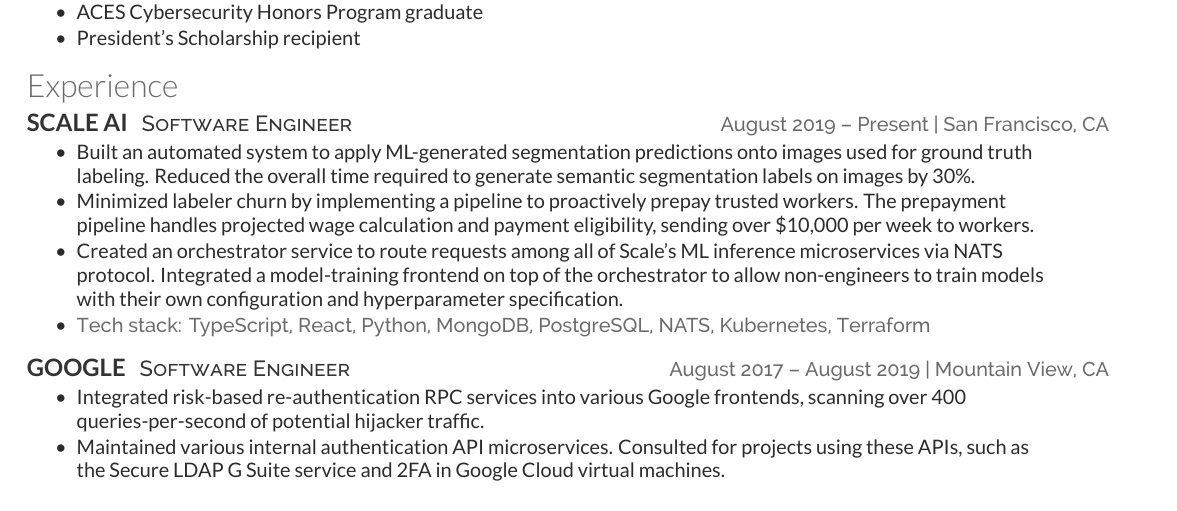
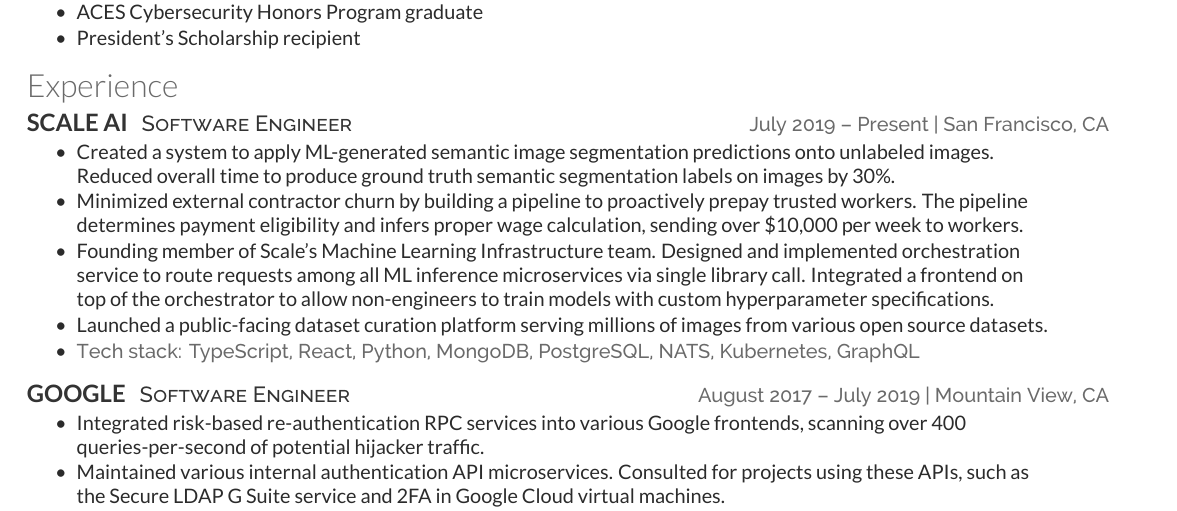
Before and after one commit to MrPickles/Resume, a LaTeX CV (resume.tex): part of the page, cut so that both start at the same text. Compiled offline with XeLaTeX.

Commit message:
More Scale stuff

```diff
--- a/resume.tex
+++ b/resume.tex
@@ -47,24 +47,27 @@
 \runsubsection{Scale AI}
 \descript{Software Engineer}
 \hfill
-\location{August 2019 – Present | San Francisco, CA}
+\location{July 2019 – Present | San Francisco, CA}
 \begin{tightemize}
 \item
-  Built an automated system to apply ML-generated segmentation predictions onto
-  images used for ground truth labeling.
-  Reduced the overall time required to generate semantic segmentation labels on
+  Created a system to apply ML-generated semantic image segmentation predictions
+  onto unlabeled images.
+  Reduced overall time to produce ground truth semantic segmentation labels on
   images by 30\%.
 \item
-  Minimized labeler churn by implementing a pipeline to proactively prepay
-  trusted workers.
-  The prepayment pipeline handles projected wage calculation and payment
-  eligibility, sending over \$10,000 per week to workers.
+  Minimized external contractor churn by building a pipeline to proactively
+  prepay trusted workers.
+  The pipeline determines payment eligibility and infers proper wage
+  calculation, sending over \$10,000 per week to workers.
 \item
-  Created an orchestrator service to route requests among all of Scale's ML
-  inference microservices via NATS protocol.
-  Integrated a model-training frontend on top of the orchestrator to allow
-  non-engineers to train models with their own configuration and hyperparameter
-  specification.
+  Founding member of Scale's Machine Learning Infrastructure team.
+  Designed and implemented orchestration service to route requests among all ML
+  inference microservices via single library call.
+  Integrated a frontend on top of the orchestrator to allow non-engineers to
+  train models with custom hyperparameter specifications.
+\item
+  Launched a public-facing dataset curation platform serving millions of images
+  from various open source datasets.
 \item
   \techstack{
     TypeScript,
@@ -74,7 +77,7 @@
     PostgreSQL,
     NATS,
     Kubernetes,
-    Terraform
+    GraphQL
   }
 \end{tightemize}
 
@@ -83,7 +86,7 @@
 \runsubsection{Google}
 \descript{Software Engineer}
 \hfill
-\location{August 2017 – August 2019 | Mountain View, CA}
+\location{August 2017 – July 2019 | Mountain View, CA}
 \begin{tightemize}
 \item
   Integrated risk-based re-authentication RPC services into various Google
```
